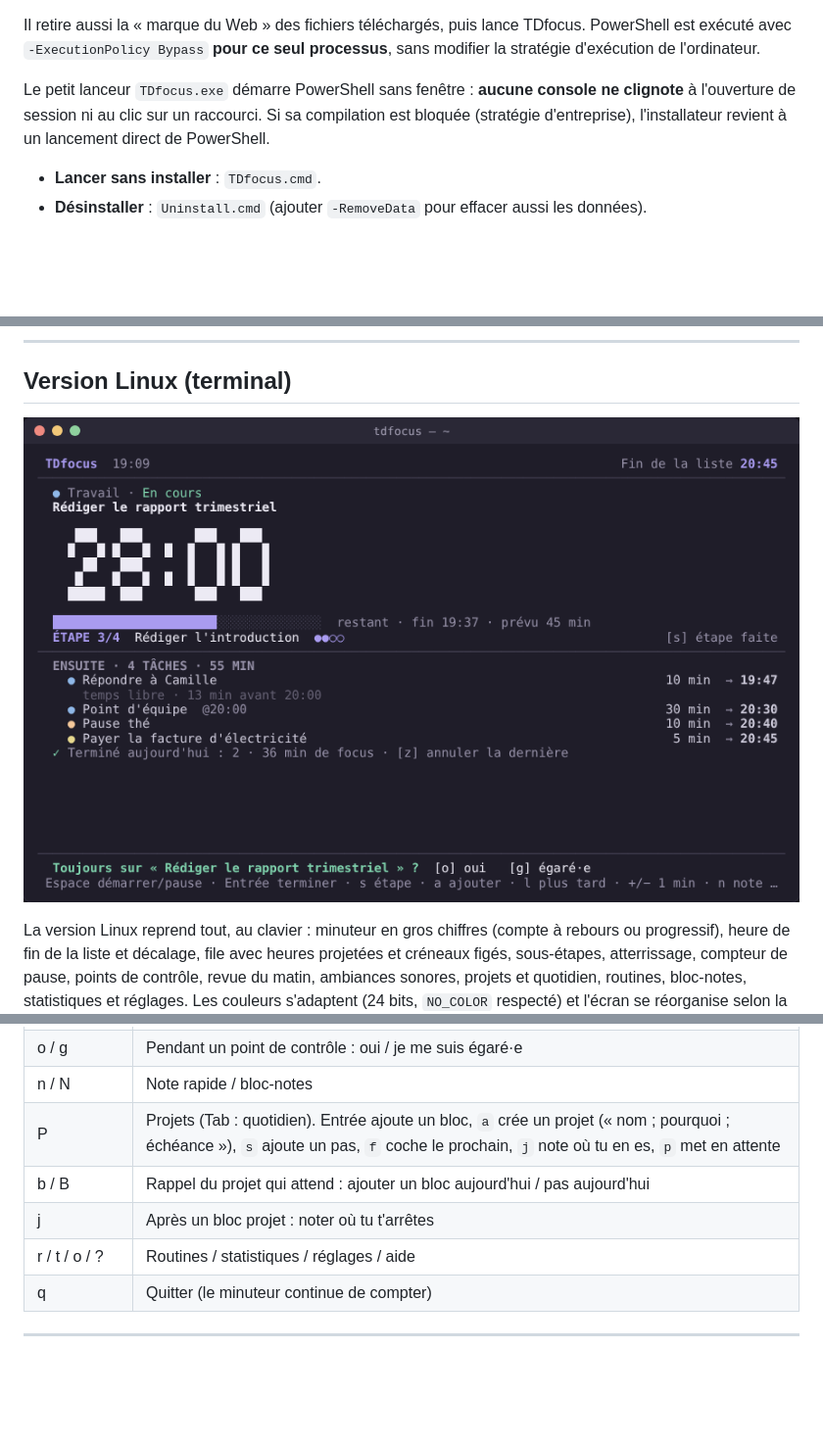
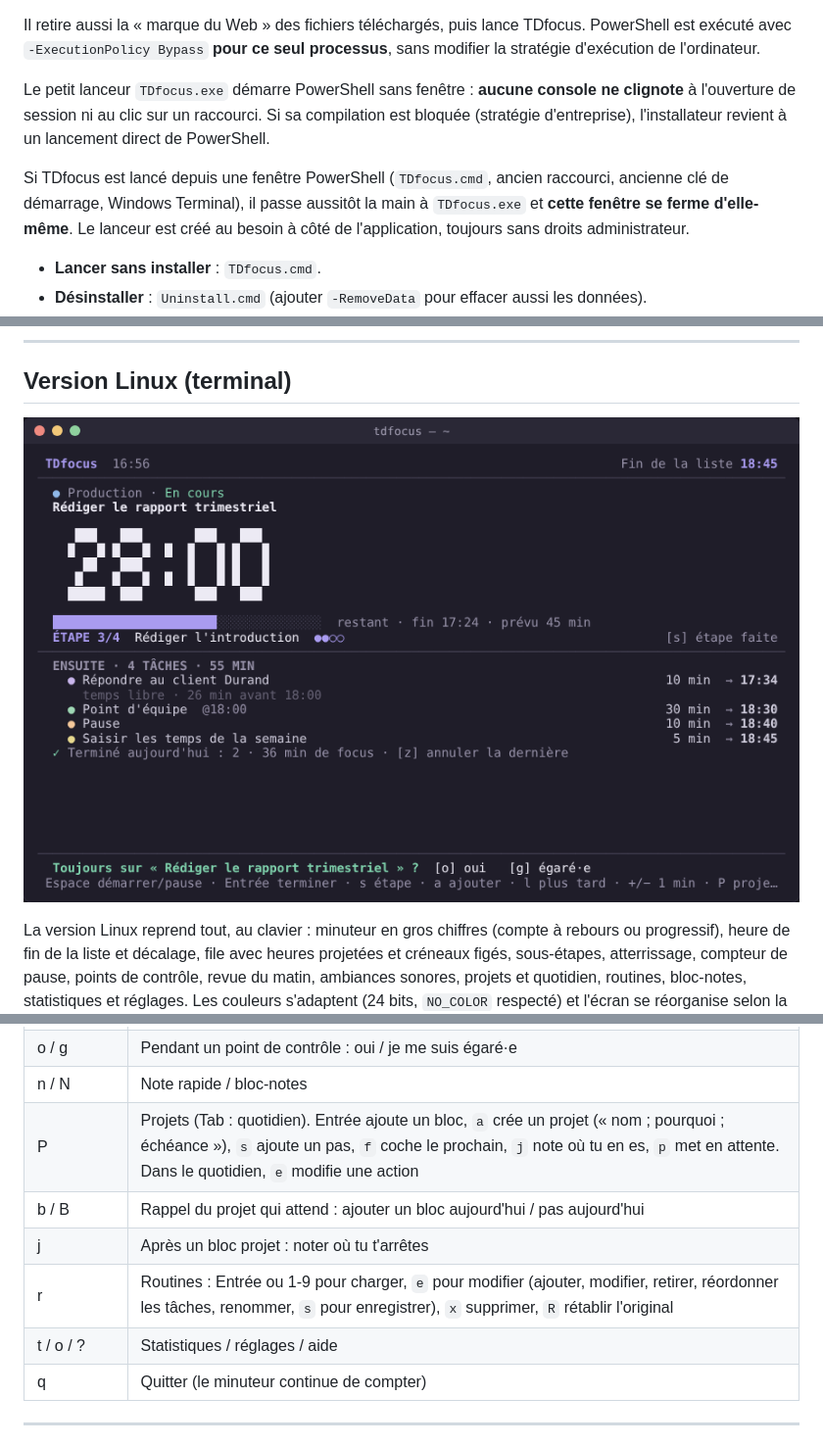
Before and after one commit to FLTuc/TDfocus, a Markdown page: README.md, 3 parts joined by grey strips. Shown at 98% size. Drawn GitHub-style; pictures changed too: docs/captures/linux-terminal.png; blank space fills up the shorter version.

Commit message:
README et capture Linux : routines modifiables, contenu professionnel
Co-Authored-By: Claude Opus 5.5 <noreply@anthropic.com>
Claude-Session: https://claude.ai/code/session_01BGnFSWG7RGCEaobRVJ8dYs

```diff
--- a/README.md
+++ b/README.md
@@ -56,6 +56,11 @@ clignote** à l'ouverture de session ni au clic sur un raccourci. Si sa compilat
 bloquée (stratégie d'entreprise), l'installateur revient à un lancement direct de
 PowerShell.
 
+Si TDfocus est lancé depuis une fenêtre PowerShell (`TDfocus.cmd`, ancien raccourci,
+ancienne clé de démarrage, Windows Terminal), il passe aussitôt la main à `TDfocus.exe`
+et **cette fenêtre se ferme d'elle-même**. Le lanceur est créé au besoin à côté de
+l'application, toujours sans droits administrateur.
+
 - **Lancer sans installer** : `TDfocus.cmd`.
 - **Désinstaller** : `Uninstall.cmd` (ajouter `-RemoveData` pour effacer aussi les données).
 - **Prérequis** : Windows 10 ou 11 avec Windows PowerShell 5.1, déjà inclus. Rien à
@@ -264,10 +270,11 @@ terminal.
 | z | Annuler la dernière action |
 | o / g | Pendant un point de contrôle : oui / je me suis égaré·e |
 | n / N | Note rapide / bloc-notes |
-| P | Projets (Tab : quotidien). Entrée ajoute un bloc, `a` crée un projet (« nom ; pourquoi ; échéance »), `s` ajoute un pas, `f` coche le prochain, `j` note où tu en es, `p` met en attente |
+| P | Projets (Tab : quotidien). Entrée ajoute un bloc, `a` crée un projet (« nom ; pourquoi ; échéance »), `s` ajoute un pas, `f` coche le prochain, `j` note où tu en es, `p` met en attente. Dans le quotidien, `e` modifie une action |
 | b / B | Rappel du projet qui attend : ajouter un bloc aujourd'hui / pas aujourd'hui |
 | j | Après un bloc projet : noter où tu t'arrêtes |
-| r / t / o / ? | Routines / statistiques / réglages / aide |
+| r | Routines : Entrée ou 1-9 pour charger, `e` pour modifier (ajouter, modifier, retirer, réordonner les tâches, renommer, `s` pour enregistrer), `x` supprimer, `R` rétablir l'original |
+| t / o / ? | Statistiques / réglages / aide |
 | q | Quitter (le minuteur continue de compter) |
 
 ---
```
Also changed, not shown: other parts of README.md (+3 -2 lines).
